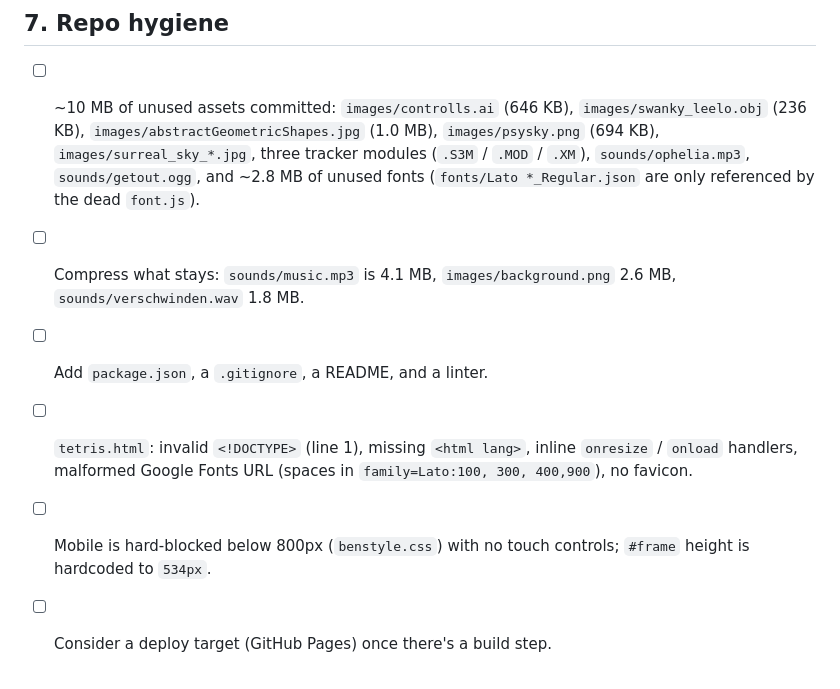
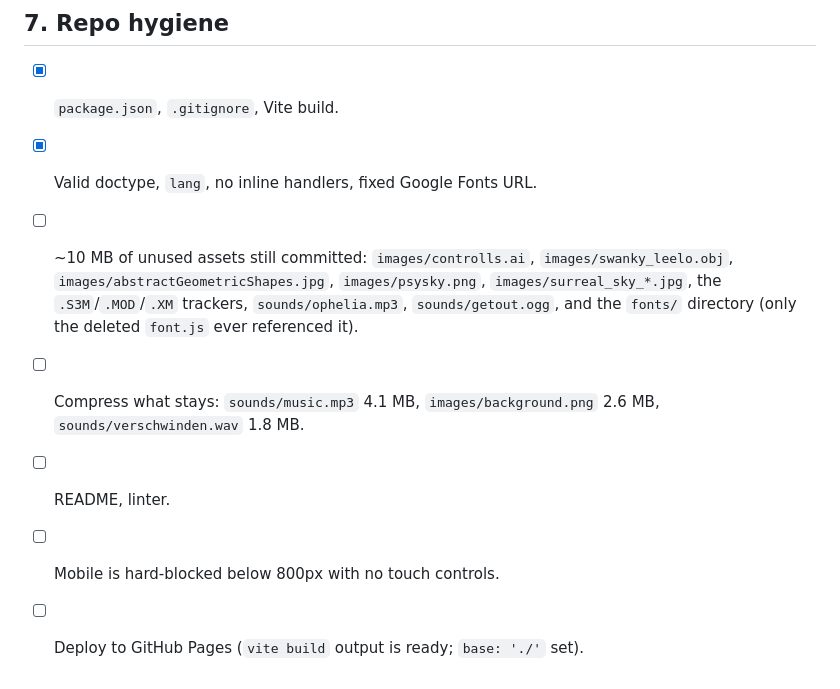
Before and after one commit to BensenEm/webGLtetris, a Markdown page: OVERHAUL.md, the part around one of its changes. Rendered like a GitHub page.

```diff
--- a/OVERHAUL.md
+++ b/OVERHAUL.md
@@ -152,17 +127,15 @@ Once on modern three:
 
 ## 7. Repo hygiene
 
-- [ ] ~10 MB of unused assets committed: `images/controlls.ai` (646 KB),
-  `images/swanky_leelo.obj` (236 KB), `images/abstractGeometricShapes.jpg` (1.0 MB),
-  `images/psysky.png` (694 KB), `images/surreal_sky_*.jpg`, three tracker modules
-  (`.S3M` / `.MOD` / `.XM`), `sounds/ophelia.mp3`, `sounds/getout.ogg`, and ~2.8 MB of
-  unused fonts (`fonts/Lato *_Regular.json` are only referenced by the dead `font.js`).
-- [ ] Compress what stays: `sounds/music.mp3` is 4.1 MB, `images/background.png` 2.6 MB,
-  `sounds/verschwinden.wav` 1.8 MB.
-- [ ] Add `package.json`, a `.gitignore`, a README, and a linter.
-- [ ] `tetris.html`: invalid `<!DOCTYPE>` (line 1), missing `<html lang>`, inline
-  `onresize` / `onload` handlers, malformed Google Fonts URL (spaces in
-  `family=Lato:100, 300, 400,900`), no favicon.
-- [ ] Mobile is hard-blocked below 800px (`benstyle.css`) with no touch controls;
-  `#frame` height is hardcoded to `534px`.
-- [ ] Consider a deploy target (GitHub Pages) once there's a build step.
+- [x] `package.json`, `.gitignore`, Vite build.
+- [x] Valid doctype, `lang`, no inline handlers, fixed Google Fonts URL.
+- [ ] ~10 MB of unused assets still committed: `images/controlls.ai`,
+      `images/swanky_leelo.obj`, `images/abstractGeometricShapes.jpg`,
+      `images/psysky.png`, `images/surreal_sky_*.jpg`, the `.S3M`/`.MOD`/`.XM`
+      trackers, `sounds/ophelia.mp3`, `sounds/getout.ogg`, and the `fonts/`
+      directory (only the deleted `font.js` ever referenced it).
+- [ ] Compress what stays: `sounds/music.mp3` 4.1 MB, `images/background.png`
+      2.6 MB, `sounds/verschwinden.wav` 1.8 MB.
+- [ ] README, linter.
+- [ ] Mobile is hard-blocked below 800px with no touch controls.
+- [ ] Deploy to GitHub Pages (`vite build` output is ready; `base: './'` set).
```
Also changed, not shown: other parts of OVERHAUL.md (+79 -104 lines).
